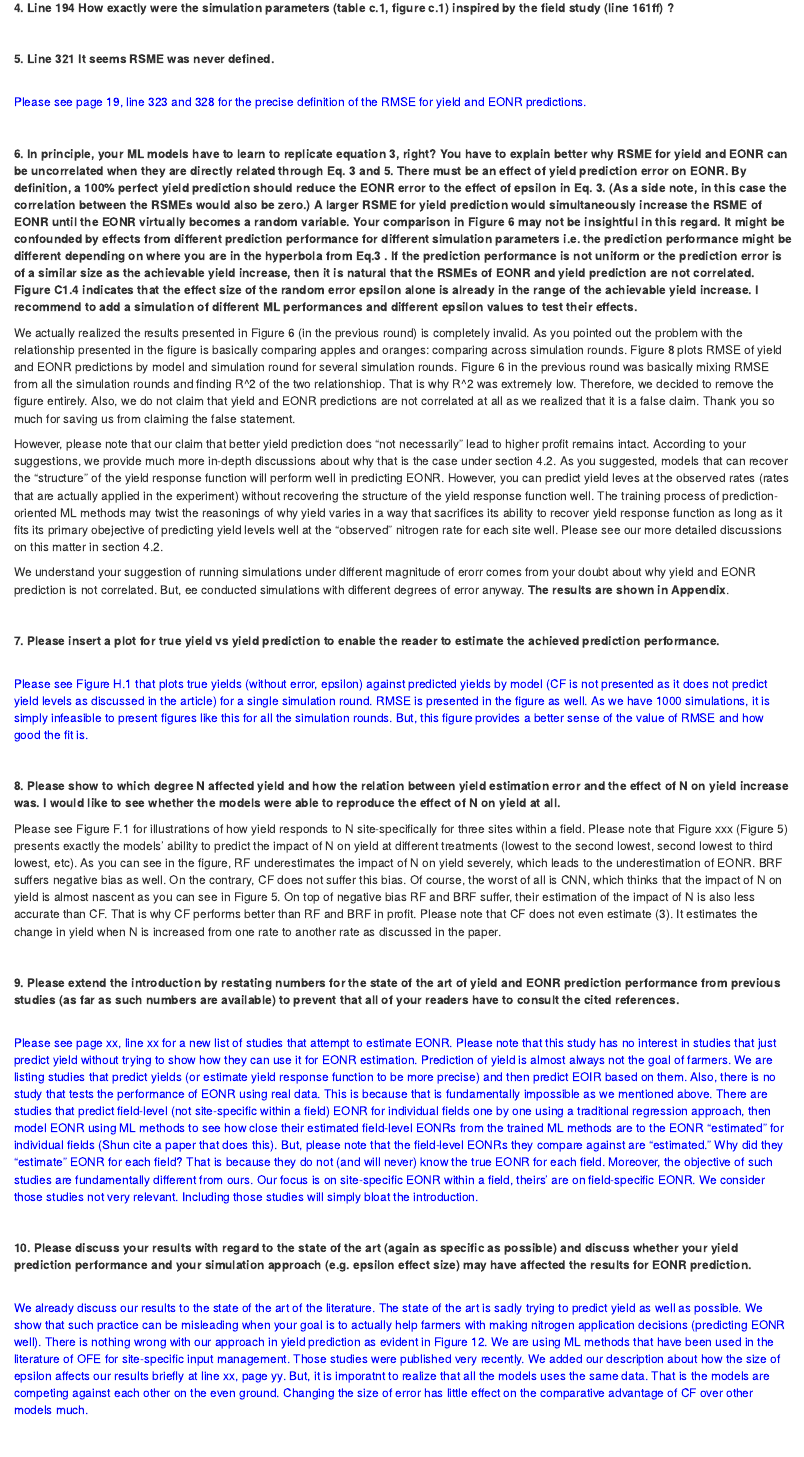
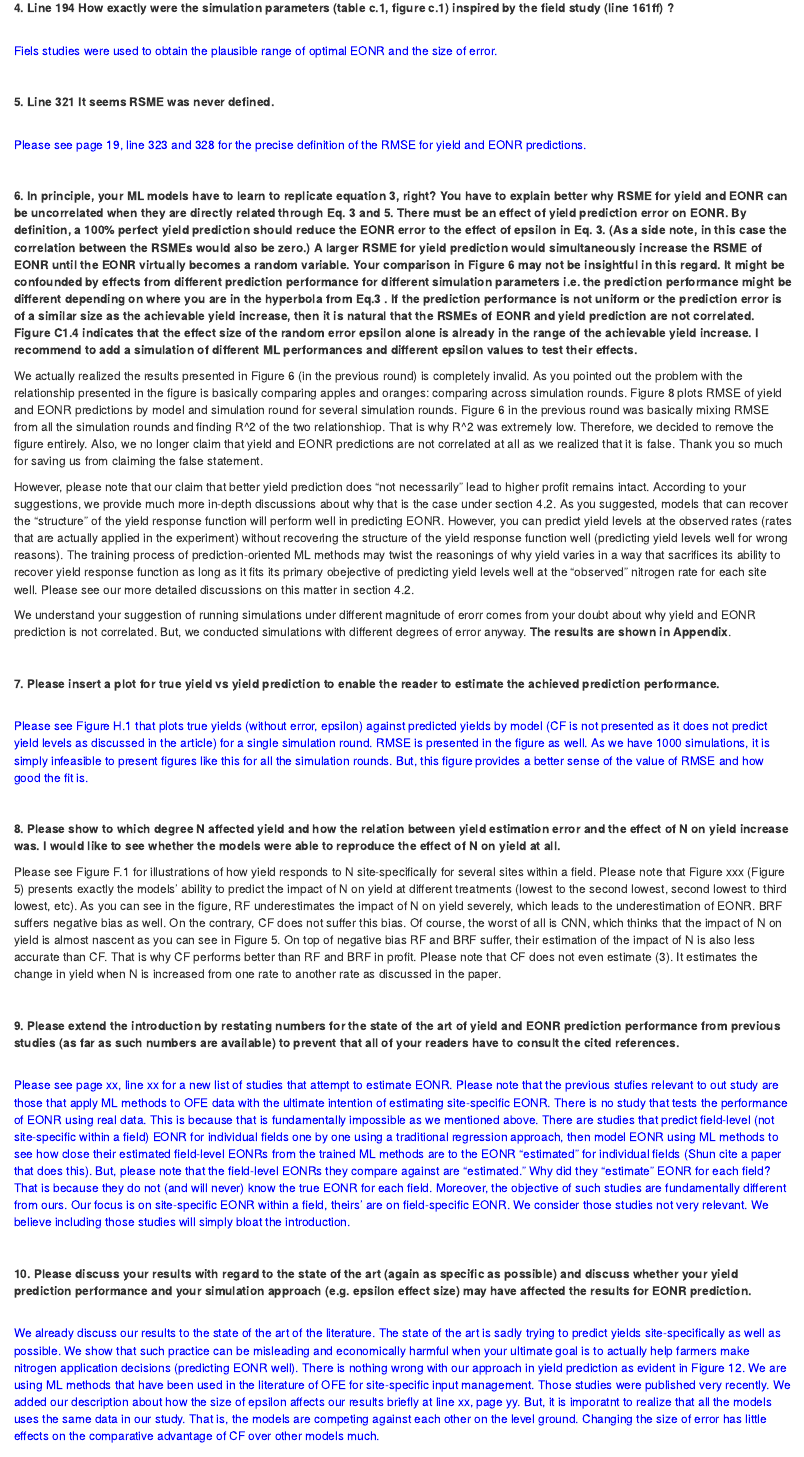
Before and after one commit to tmieno2/CF_for_VRA, an R Markdown document (Writing/CEA_3rd_round/replies_rev.rmd): the page in a window 1100 px wide, from 1060 px down. Rendered offline with R 4.5, knitr and Pandoc, with nearby package versions; drawn as R Markdown's standard HTML page in place of the format the file asks for; some code elsewhere in the file could not run offline.

Commit message:
modifies comments to the editor

```diff
--- a/Writing/CEA_3rd_round/replies_rev.rmd
+++ b/Writing/CEA_3rd_round/replies_rev.rmd
@@ -84,7 +83,7 @@ The typo was corrected.
 **4. Line 194 How exactly were the simulation parameters (table c.1, figure c.1) inspired by the field study (line 161ff) ?**
 
 <span style="color:blue">
-
+Fiels studies were used to obtain the plausible range of optimal EONR and the size of error.
 </span>
 
 <br>
@@ -103,11 +102,11 @@ Please see page 19, line 323 and 328 for the precise definition of the RMSE for
 
 <span style="color:blue">
 
-We actually realized the results presented in Figure 6 (in the previous round) is completely invalid. As you pointed out the problem with the relationship presented in the figure is basically comparing apples and oranges: comparing across simulation rounds. Figure 8 plots RMSE of yield and EONR predictions by model and simulation round for several simulation rounds. Figure 6 in the previous round was basically mixing RMSE from all the simulation rounds and finding R^2 of the two relationshiop. That is why R^2 was extremely low. Therefore, we decided to remove the figure entirely. Also, we do not claim that yield and EONR predictions are not correlated at all as we realized that it is a false claim. Thank you so much for saving us from claiming the false statement.
+We actually realized the results presented in Figure 6 (in the previous round) is completely invalid. As you pointed out the problem with the relationship presented in the figure is basically comparing apples and oranges: comparing across simulation rounds. Figure 8 plots RMSE of yield and EONR predictions by model and simulation round for several simulation rounds. Figure 6 in the previous round was basically mixing RMSE from all the simulation rounds and finding R^2 of the two relationshiop. That is why R^2 was extremely low. Therefore, we decided to remove the figure entirely. Also, we no longer claim that yield and EONR predictions are not correlated at all as we realized that it is false. Thank you so much for saving us from claiming the false statement.
 
-However, please note that our claim that better yield prediction does "not necessarily" lead to higher profit remains intact. According to your suggestions, we provide much more in-depth discussions about why that is the case under section 4.2. As you suggested, models that can recover the "structure" of the yield response function will perform well in predicting EONR. However, you can predict yield leves at the observed rates (rates that are actually applied in the experiment) without recovering the structure of the yield response function well. The training process of prediction-oriented ML methods may twist the reasonings of why yield varies in a way that sacrifices its ability to recover yield response function as long as it fits its primary obejective of predicting yield levels well at the "observed" nitrogen rate for each site well. Please see our more detailed discussions on this matter in section 4.2.
+However, please note that our claim that better yield prediction does "not necessarily" lead to higher profit remains intact. According to your suggestions, we provide much more in-depth discussions about why that is the case under section 4.2. As you suggested, models that can recover the "structure" of the yield response function will perform well in predicting EONR. However, you can predict yield levels at the observed rates (rates that are actually applied in the experiment) without recovering the structure of the yield response function well (predicting yield levels well for wrong reasons). The training process of prediction-oriented ML methods may twist the reasonings of why yield varies in a way that sacrifices its ability to recover yield response function as long as it fits its primary obejective of predicting yield levels well at the "observed" nitrogen rate for each site well. Please see our more detailed discussions on this matter in section 4.2.
 
-We understand your suggestion of running simulations under different magnitude of erorr comes from your doubt about why yield and EONR prediction is not correlated. But, ee conducted simulations with different degrees of error anyway. **The results are shown in Appendix**.
+We understand your suggestion of running simulations under different magnitude of erorr comes from your doubt about why yield and EONR prediction is not correlated. But, we conducted simulations with different degrees of error anyway. **The results are shown in Appendix**.
 
 </span>
 
@@ -123,7 +122,7 @@ Please see Figure H.1 that plots true yields (without error, epsilon) against pr
 
 **8. Please show to which degree N affected yield and how the relation between yield estimation error and the effect of N on yield increase was. I would like to see whether the models were able to reproduce the effect of N on yield at all.**
 
-Please see Figure F.1 for illustrations of how yield responds to N site-specifically for three sites within a field. Please note that Figure xxx (Figure 5) presents exactly the models' ability to predict the impact of N on yield at different treatments (lowest to the second lowest, second lowest to third lowest, etc). As you can see in the figure, RF underestimates the impact of N on yield severely, which leads to the underestimation of EONR. BRF suffers negative bias as well. On the contrary, CF does not suffer this bias. Of course, the worst of all is CNN, which thinks that the impact of N on yield is almost nascent as you can see in Figure 5. On top of negative bias RF and BRF suffer, their estimation of the impact of N is also less accurate than CF. That is why CF performs better than RF and BRF in profit. Please note that CF does not even estimate (3). It estimates the change in yield when N is increased from one rate to another rate as discussed in the paper.
+Please see Figure F.1 for illustrations of how yield responds to N site-specifically for several sites within a field. Please note that Figure xxx (Figure 5) presents exactly the models' ability to predict the impact of N on yield at different treatments (lowest to the second lowest, second lowest to third lowest, etc). As you can see in the figure, RF underestimates the impact of N on yield severely, which leads to the underestimation of EONR. BRF suffers negative bias as well. On the contrary, CF does not suffer this bias. Of course, the worst of all is CNN, which thinks that the impact of N on yield is almost nascent as you can see in Figure 5. On top of negative bias RF and BRF suffer, their estimation of the impact of N is also less accurate than CF. That is why CF performs better than RF and BRF in profit. Please note that CF does not even estimate (3). It estimates the change in yield when N is increased from one rate to another rate as discussed in the paper.
 
 <span style="color:blue">
 
@@ -134,7 +133,7 @@ Please see Figure F.1 for illustrations of how yield responds to N site-specific
 **9. Please extend the introduction by restating numbers for the state of the art of yield and EONR prediction performance from previous studies (as far as such numbers are available) to prevent that all of your readers have to consult the cited references.**
 
 <span style="color:blue">
-Please see page xx, line xx for a new list of studies that attempt to estimate EONR. Please note that this study has no interest in studies that just predict yield without trying to show how they can use it for EONR estimation. Prediction of yield is almost always not the goal of farmers. We are listing studies that predict yields (or estimate yield response function to be more precise) and then predict EOIR based on them. Also, there is no study that tests the performance of EONR using real data. This is because that is fundamentally impossible as we mentioned above. There are studies that predict field-level (not site-specific within a field) EONR for individual fields one by one using a traditional regression approach, then model EONR using ML methods to see how close their estimated field-level EONRs from the trained ML methods are to the EONR "estimated" for individual fields (Shun cite a paper that does this). But, please note that the field-level EONRs they compare against are "estimated." Why did they "estimate" EONR for each field? That is because they do not (and will never) know the true EONR for each field. Moreover, the objective of such studies are fundamentally different from ours. Our focus is on site-specific EONR within a field, theirs' are on field-specific EONR. We consider those studies not very relevant. Including those studies will simply bloat the introduction.
+Please see page xx, line xx for a new list of studies that attempt to estimate EONR. Please note that the previous stufies relevant to out study are those that apply ML methods to OFE data with the ultimate intention of estimating site-specific EONR. There is no study that tests the performance of EONR using real data. This is because that is fundamentally impossible as we mentioned above. There are studies that predict field-level (not site-specific within a field) EONR for individual fields one by one using a traditional regression approach, then model EONR using ML methods to see how close their estimated field-level EONRs from the trained ML methods are to the EONR "estimated" for individual fields (Shun cite a paper that does this). But, please note that the field-level EONRs they compare against are "estimated." Why did they "estimate" EONR for each field? That is because they do not (and will never) know the true EONR for each field. Moreover, the objective of such studies are fundamentally different from ours. Our focus is on site-specific EONR within a field, theirs' are on field-specific EONR. We consider those studies not very relevant. We believe including those studies will simply bloat the introduction.
 </span>
 
 <br>
@@ -142,7 +141,7 @@ Please see page xx, line xx for a new list of studies that attempt to estimate E
 **10. Please discuss your results with regard to the state of the art (again as specific as possible) and discuss whether your yield prediction performance and your simulation approach (e.g. epsilon effect size) may have affected the results for EONR prediction.**
 
 <span style="color:blue">
-We already discuss our results to the state of the art of the literature. The state of the art is sadly trying to predict yield as well as possible. We show that such practice can be misleading when your goal is to actually help farmers with making nitrogen application decisions (predicting EONR well). There is nothing wrong with our approach in yield prediction as evident in Figure 12. We are using ML methods that have been used in the literature of OFE for site-specific input management. Those studies were published very recently. We added our description about how the size of epsilon affects our results briefly at line xx, page yy. But, it is imporatnt to realize that all the models uses the same data. That is the models are competing against each other on the even ground. Changing the size of error has little effect on the comparative advantage of CF over other models much.
+We already discuss our results to the state of the art of the literature. The state of the art is sadly trying to predict yields site-specifically as well as possible. We show that such practice can be misleading and economically harmful when your ultimate goal is to actually help farmers make nitrogen application decisions (predicting EONR well). There is nothing wrong with our approach in yield prediction as evident in Figure 12. We are using ML methods that have been used in the literature of OFE for site-specific input management. Those studies were published very recently. We added our description about how the size of epsilon affects our results briefly at line xx, page yy. But, it is imporatnt to realize that all the models uses the same data in our study. That is, the models are competing against each other on the level ground. Changing the size of error has little effects on the comparative advantage of CF over other models much.
 
 </span>
 
```
Also changed, not shown: Writing/CEA_3rd_round/replies_rev.rmd (19 more changed lines).
